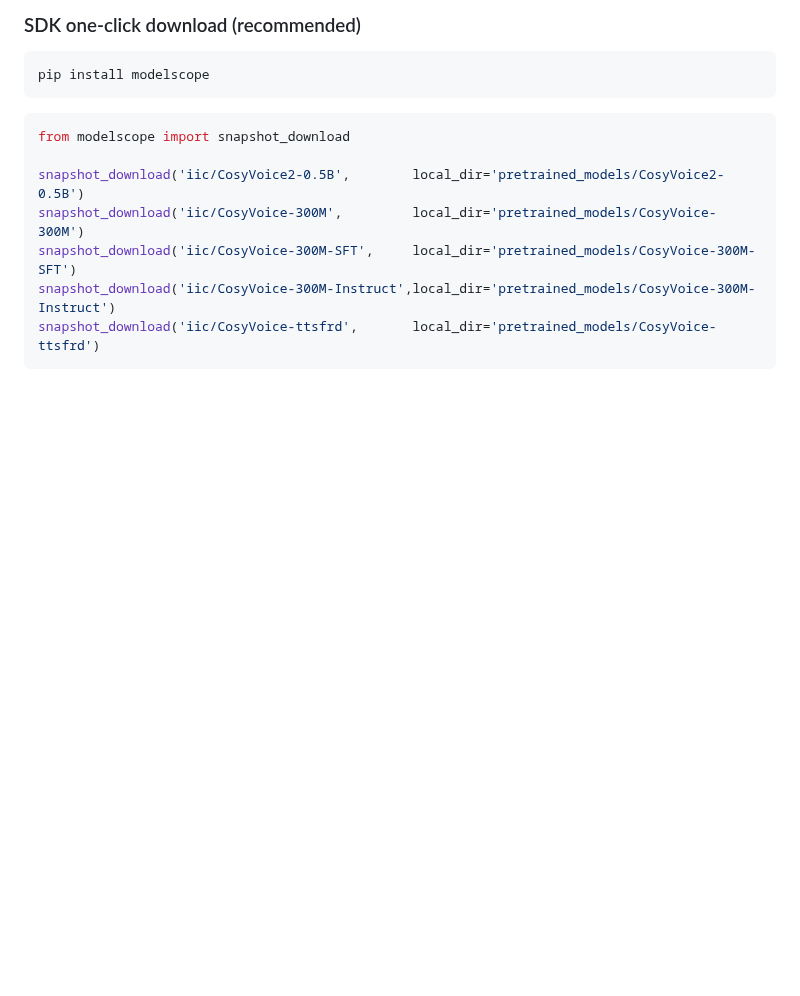
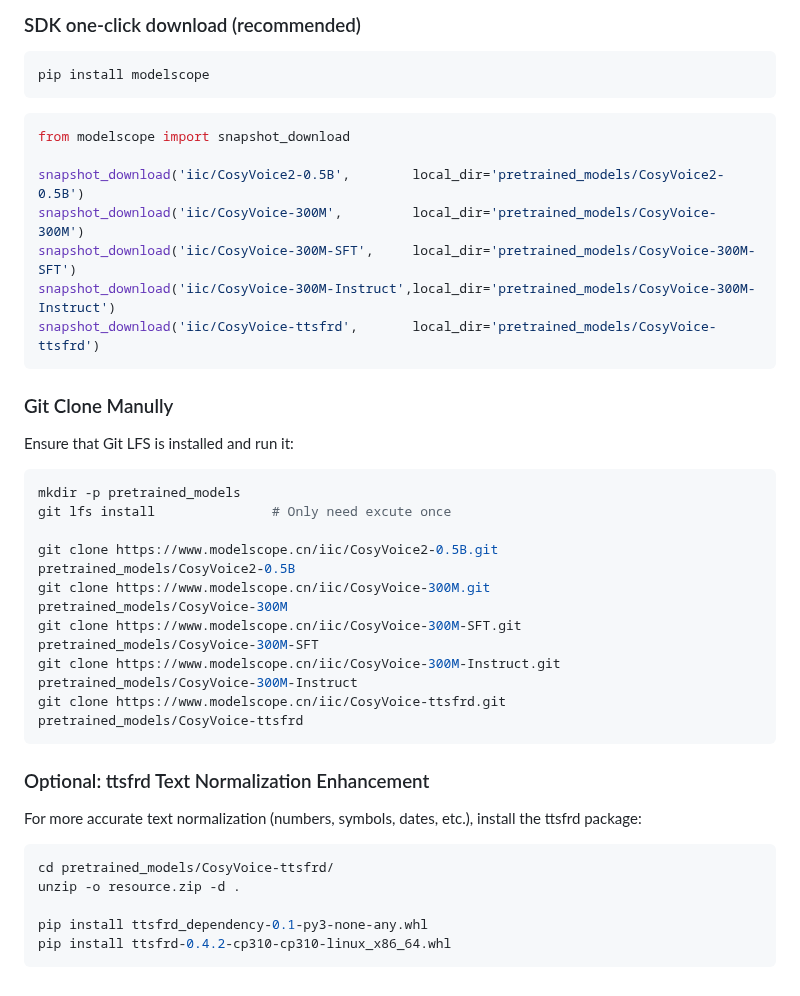
Before and after one commit to CCCwx/Teaching-Video-PPT-Generator, a Markdown page: README.md, the part around the change. Rendered like a GitHub page; blank space fills up the shorter version.

````diff
--- a/README.md
+++ b/README.md
@@ -43,3 +43,25 @@ snapshot_download('iic/CosyVoice-300M-SFT',     local_dir='pretrained_models/Cos
 snapshot_download('iic/CosyVoice-300M-Instruct',local_dir='pretrained_models/CosyVoice-300M-Instruct')
 snapshot_download('iic/CosyVoice-ttsfrd',       local_dir='pretrained_models/CosyVoice-ttsfrd')
 ```
+### Git Clone Manully
+Ensure that Git LFS is installed and run it: <br>
+```bash
+mkdir -p pretrained_models
+git lfs install               # Only need excute once
+
+git clone https://www.modelscope.cn/iic/CosyVoice2-0.5B.git        pretrained_models/CosyVoice2-0.5B
+git clone https://www.modelscope.cn/iic/CosyVoice-300M.git         pretrained_models/CosyVoice-300M
+git clone https://www.modelscope.cn/iic/CosyVoice-300M-SFT.git     pretrained_models/CosyVoice-300M-SFT
+git clone https://www.modelscope.cn/iic/CosyVoice-300M-Instruct.git pretrained_models/CosyVoice-300M-Instruct
+git clone https://www.modelscope.cn/iic/CosyVoice-ttsfrd.git        pretrained_models/CosyVoice-ttsfrd
+```
+
+### Optional: ttsfrd Text Normalization Enhancement
+For more accurate text normalization (numbers, symbols, dates, etc.), install the ttsfrd package:  <br>
+```bash
+cd pretrained_models/CosyVoice-ttsfrd/
+unzip -o resource.zip -d .
+
+pip install ttsfrd_dependency-0.1-py3-none-any.whl
+pip install ttsfrd-0.4.2-cp310-cp310-linux_x86_64.whl
+```
````
